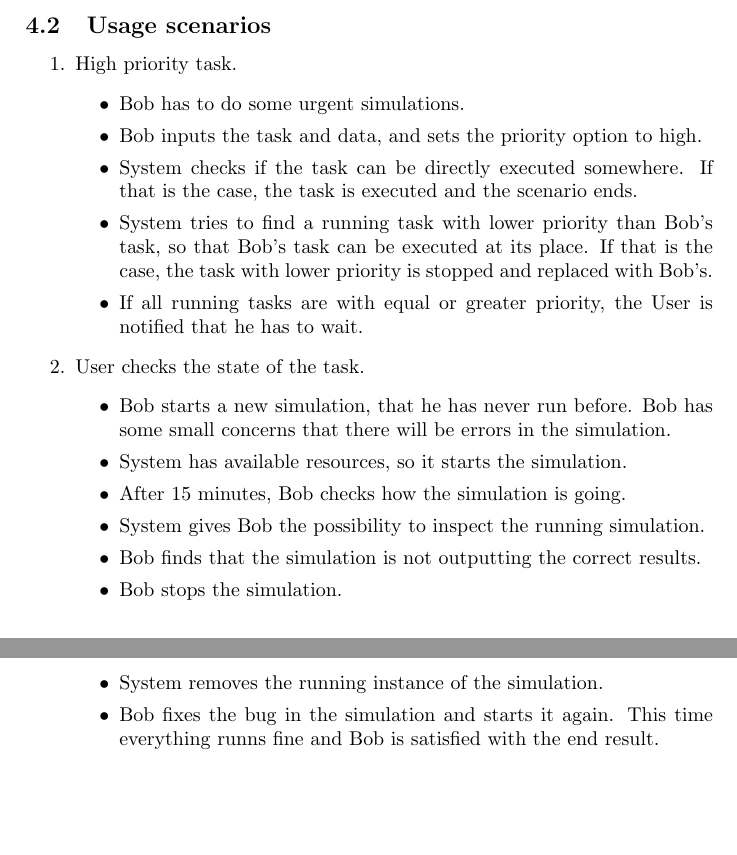
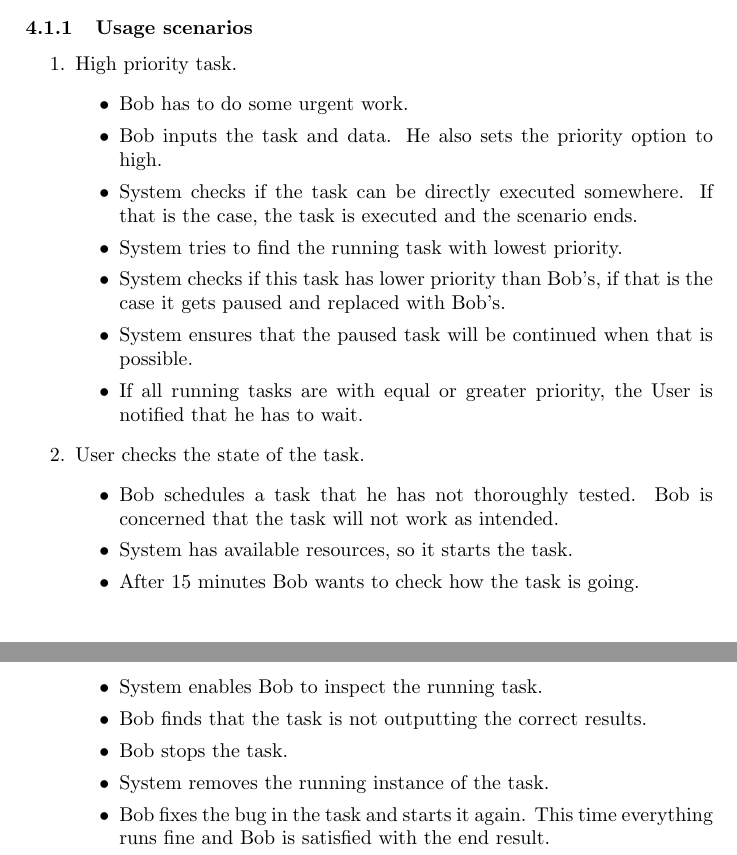
Before and after one commit to DistributedTaskScheduling/documentation, a LaTeX document (requirements/main.tex, which reads requirements/usage/usage-scenarios.tex): two parts of pages 3 and 4 of 4, joined at a grey line, cut so that both start at the same text, the shorter picture padded with empty space. Compiled offline with pdfLaTeX.

Commit message:
fixup: Corrected indentation + changes proposed from Ilia and Johannes.

```diff
--- a/requirements/usage/usage-scenarios.tex
+++ b/requirements/usage/usage-scenarios.tex
@@ -1,26 +1,27 @@
-\subsection{Usage scenarios}
+\subsubsection{Usage scenarios}
 \begin{enumerate}
   \item High priority task.
   \begin{itemize}
-			\item Bob has to do some urgent simulations.
-			\item Bob inputs the task and data, and sets the priority option to high.
+    \item Bob has to do some urgent work.
+	\item Bob inputs the task and data. He also sets the priority option to high.
 	\item System checks if the task can be directly executed somewhere.
 	If that is the case, the task is executed and the scenario ends.
-			\item System tries to find a running task with lower priority than Bob's task, so that Bob's task can be executed at its place.
-			If that is the case, the task with lower priority is stopped and replaced with Bob's.
+	\item System tries to find the running task with lowest priority.
+	\item System checks if this task has lower priority than Bob's, if that is the case it gets paused and replaced with Bob's.
+    \item System ensures that the paused task will be continued when that is possible.
 	\item If all running tasks are with equal or greater priority, the User is notified that he has to wait.
   \end{itemize}
   \item User checks the state of the task.
   \begin{itemize}
-			\item Bob starts a new simulation, that he has never run before.
-			Bob has some small concerns that there will be errors in the simulation.
-			\item System has available resources, so it starts the simulation.
-			\item After 15 minutes, Bob checks how the simulation is going.
-			\item System gives Bob the possibility to inspect the running simulation.
-			\item Bob finds that the simulation is not outputting the correct results.
-			\item Bob stops the simulation.
-			\item System removes the running instance of the simulation.
-			\item Bob fixes the bug in the simulation and starts it again.
-			This time everything runns fine and Bob is satisfied with the end result.
+    \item Bob schedules a task that he has not thoroughly tested.
+    Bob is concerned that the task will not work as intended.
+	\item System has available resources, so it starts the task.
+	\item After 15 minutes Bob wants to check how the task is going.
+	\item System enables Bob to inspect the running task.
+	\item Bob finds that the task is not outputting the correct results.
+	\item Bob stops the task.
+	\item System removes the running instance of the task.
+	\item Bob fixes the bug in the task and starts it again.
+    This time everything runs fine and Bob is satisfied with the end result.
   \end{itemize}
 \end{enumerate}
```
Lines whose indentation alone changed are shown as unchanged.
